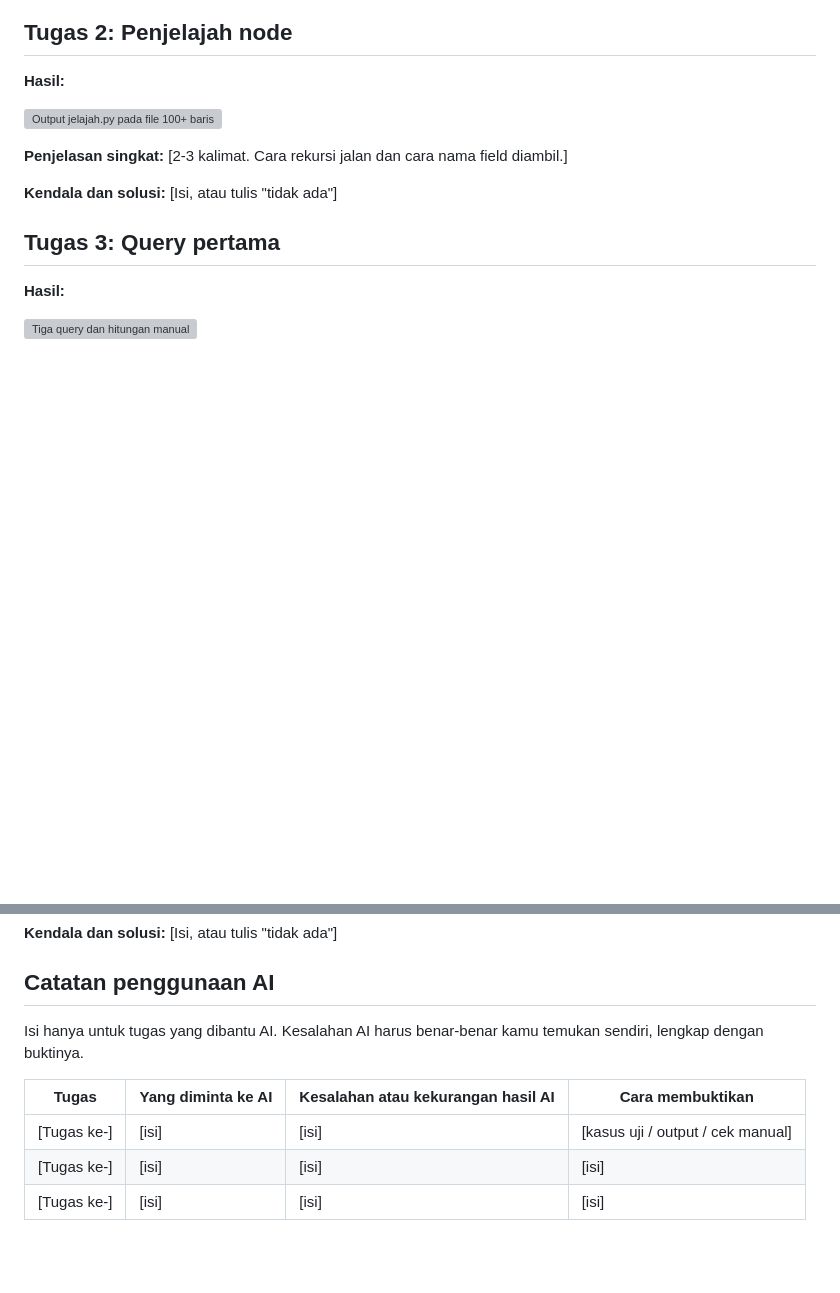
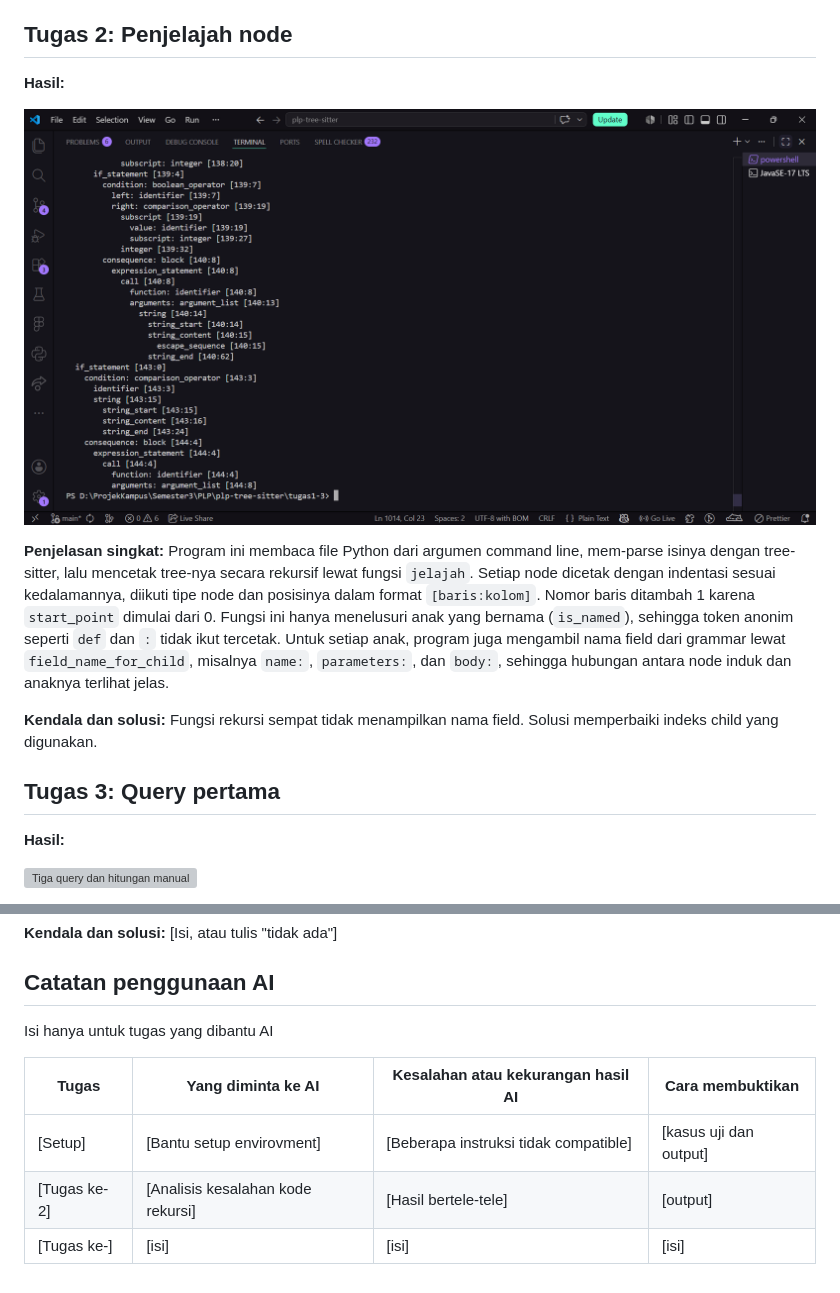
Before and after one commit to alfhz/plp-tree-sitter-036, a Markdown page: laporan.md, 2 parts joined by grey strips. Drawn GitHub-style; pictures changed too: laporan/screenshot/t2-jelajah.png (added); blank space fills up the shorter version; grey boxes are pictures that could not be loaded.

Commit message:
Tugas 2: penjelajah node rekursif, menambahkan file tugas uji, dan laporan beserta ss, output

```diff
--- a/laporan.md
+++ b/laporan.md
@@ -30,9 +30,9 @@
 
 ![Output jelajah.py pada file 100+ baris](laporan/screenshot/t2-jelajah.png)
 
-**Penjelasan singkat:** [2-3 kalimat. Cara rekursi jalan dan cara nama field diambil.]
+**Penjelasan singkat:** Program ini membaca file Python dari argumen command line, mem-parse isinya dengan tree-sitter, lalu mencetak tree-nya secara rekursif lewat fungsi `jelajah`. Setiap node dicetak dengan indentasi sesuai kedalamannya, diikuti tipe node dan posisinya dalam format `[baris:kolom]`. Nomor baris ditambah 1 karena `start_point` dimulai dari 0. Fungsi ini hanya menelusuri anak yang bernama (`is_named`), sehingga token anonim seperti `def` dan `:` tidak ikut tercetak. Untuk setiap anak, program juga mengambil nama field dari grammar lewat `field_name_for_child`, misalnya `name:`, `parameters:`, dan `body:`, sehingga hubungan antara node induk dan anaknya terlihat jelas.
 
-**Kendala dan solusi:** [Isi, atau tulis "tidak ada"]
+**Kendala dan solusi:** Fungsi rekursi sempat tidak menampilkan nama field. Solusi memperbaiki indeks child yang digunakan.
 
 ## Tugas 3: Query pertama
 
@@ -77,10 +77,10 @@
 
 ## Catatan penggunaan AI
 
-Isi hanya untuk tugas yang dibantu AI. Kesalahan AI harus benar-benar kamu temukan sendiri, lengkap dengan buktinya.
+Isi hanya untuk tugas yang dibantu AI
 
 | Tugas       | Yang diminta ke AI | Kesalahan atau kekurangan hasil AI | Cara membuktikan                  |
 | ----------- | ------------------ | ---------------------------------- | --------------------------------- |
-| [Tugas ke-] | [isi]              | [isi]                              | [kasus uji / output / cek manual] |
+| [Setup] | [Bantu setup envirovment]              | [Beberapa instruksi tidak compatible]                              | [kasus uji dan output] |
+| [Tugas ke-2] | [Analisis kesalahan kode rekursi]              | [Hasil bertele-tele]                              | [output]                             |
 | [Tugas ke-] | [isi]              | [isi]                              | [isi]                             |
-| [Tugas ke-] | [isi]              | [isi]                              | [isi]                             |
```
Also changed, not shown: 1 other file.
